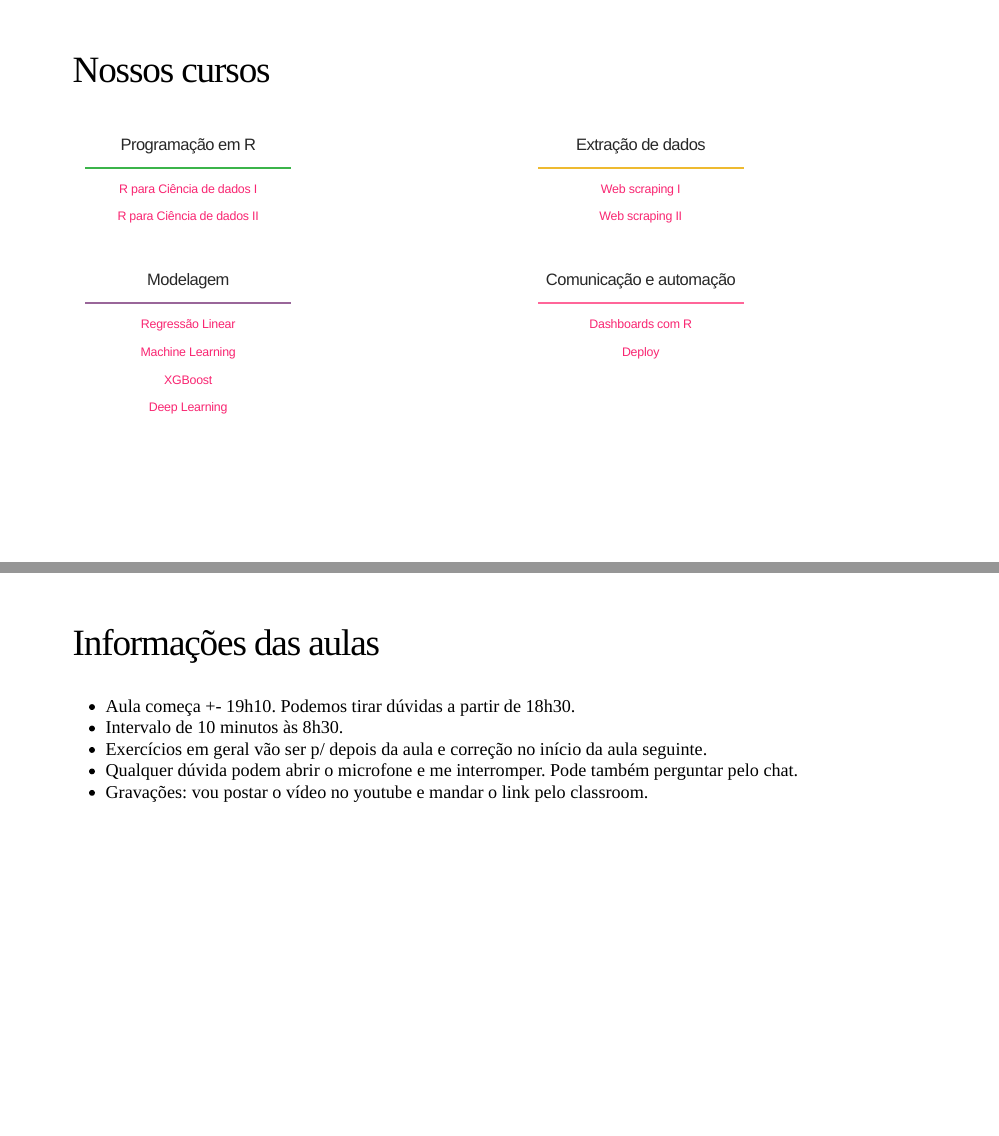
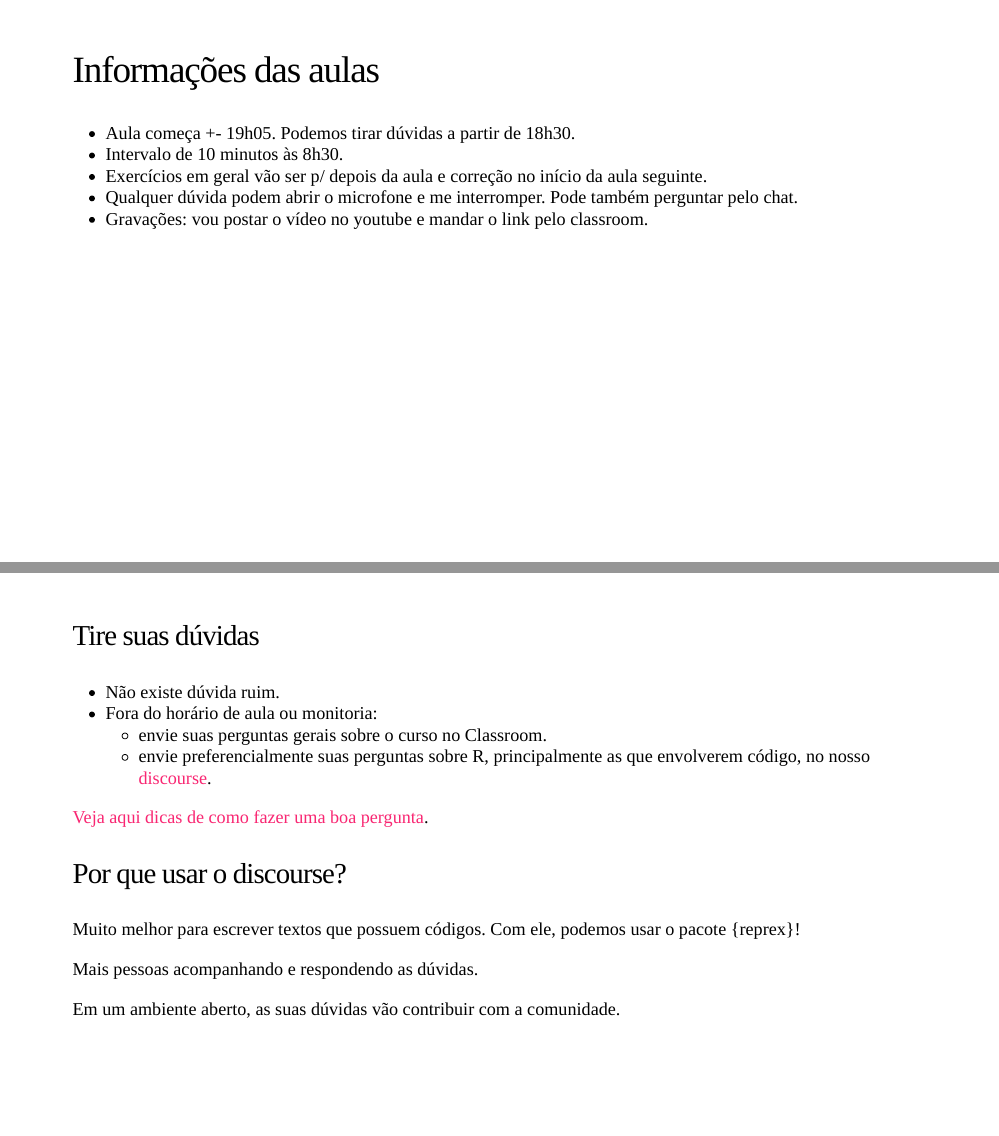
Before and after one commit to curso-r/202111-deep-learning, an R Markdown document (slides/index.Rmd): pages 4 and 5 of 127 before the commit and pages 4 and 5 of 126 after it, joined at a grey line. Rendered offline with R 4.5, knitr and Pandoc, with nearby package versions; the slides are laid out offline by our stand-in for remark.js, each with all of its steps uncovered, in fonts that may differ from those the slides ask for, and without slide numbers, shadows or browser add-ons; code that draws random numbers runs with fixed seeds of ours.

Commit message:
pequenas mudanças

```diff
--- a/slides/index.Rmd
+++ b/slides/index.Rmd
@@ -45,60 +45,9 @@ library(tidyverse)
 
 ---
 
-## Nossos cursos
-
-.pull-left[
-<div class="container center">
-  <div class="card">
-    <h2>Programação em R</h2>
-    <hr style = "background-color: #3bb44a;"/>
-    <p><a href = "https://www.curso-r.com/cursos/r4ds-1/">R para Ciência de dados I</a></p>
-        <p><a href = "https://www.curso-r.com/cursos/r4ds-2/">R para Ciência de dados II</a></p>
-  </div>
-</div>
-
-<br>
-
-<div class="container center">
-  <div class="card">
-    <h2>Modelagem</h2>
-    <hr style = "background-color: #996699;"/>
-    <p><a href = "https://www.curso-r.com/cursos/regressao/">Regressão Linear</a></p>
-    <p><a href = "https://www.curso-r.com/cursos/intro-machine-learning/">Machine Learning</a></p>
-    <p><a href = "https://www.curso-r.com/cursos/xgboost/">XGBoost</a></p>
-    <p><a href = "https://www.curso-r.com/cursos/deep-learning/">Deep Learning</a></p>
-  </div>
-</div>
-]
-
-
-.pull-right[
-<div class="container center">
-  <div class="card">
-    <h2>Extração de dados</h2>
-    <hr style = "background-color: #eeba30;"/>
-    <p><a href = "https://www.curso-r.com/cursos/web-scraping-1/">Web scraping I</a></p>
-        <p><a href = "https://www.curso-r.com/cursos/web-scraping-2/">Web scraping II</a></p>
-  </div>
-</div>
-
-<br>
-
-<div class="container center">
-  <div class="card">
-    <h2>Comunicação e automação</h2>
-    <hr style = "background-color: #ff6699;"/>
-    <p><a href = "https://www.curso-r.com/cursos/dashboards/">Dashboards com R</a></p>
-        <p><a href = "https://www.curso-r.com/cursos/deploy/">Deploy</a></p>
-  </div>
-</div>
-]
-
----
-
 ## Informações das aulas
 
-- Aula começa +- 19h10. Podemos tirar dúvidas a partir de 18h30.
+- Aula começa +- 19h05. Podemos tirar dúvidas a partir de 18h30.
 - Intervalo de 10 minutos às 8h30.
 - Exercícios em geral vão ser p/ depois da aula e correção no início da aula seguinte.
 - Qualquer dúvida podem abrir o microfone e me interromper. Pode também perguntar pelo chat.
@@ -108,7 +57,7 @@ library(tidyverse)
 
 ### Tire suas dúvidas
 
-- Não existe dúvida idiota.
+- Não existe dúvida ruim.
 - Fora do horário de aula ou monitoria:
   - envie suas perguntas gerais sobre o curso no Classroom.
   - envie preferencialmente suas perguntas sobre R, principalmente as que envolverem código, no nosso [discourse](https://discourse.curso-r.com/).
```
